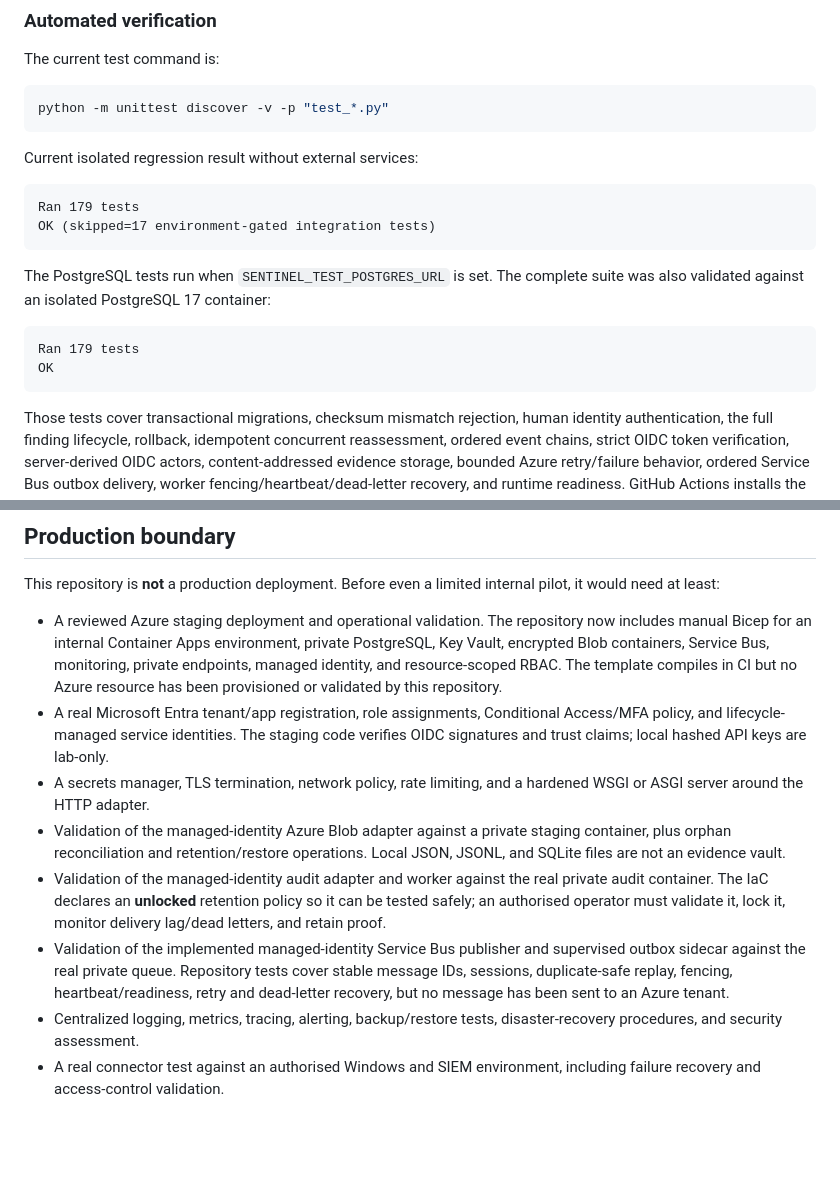
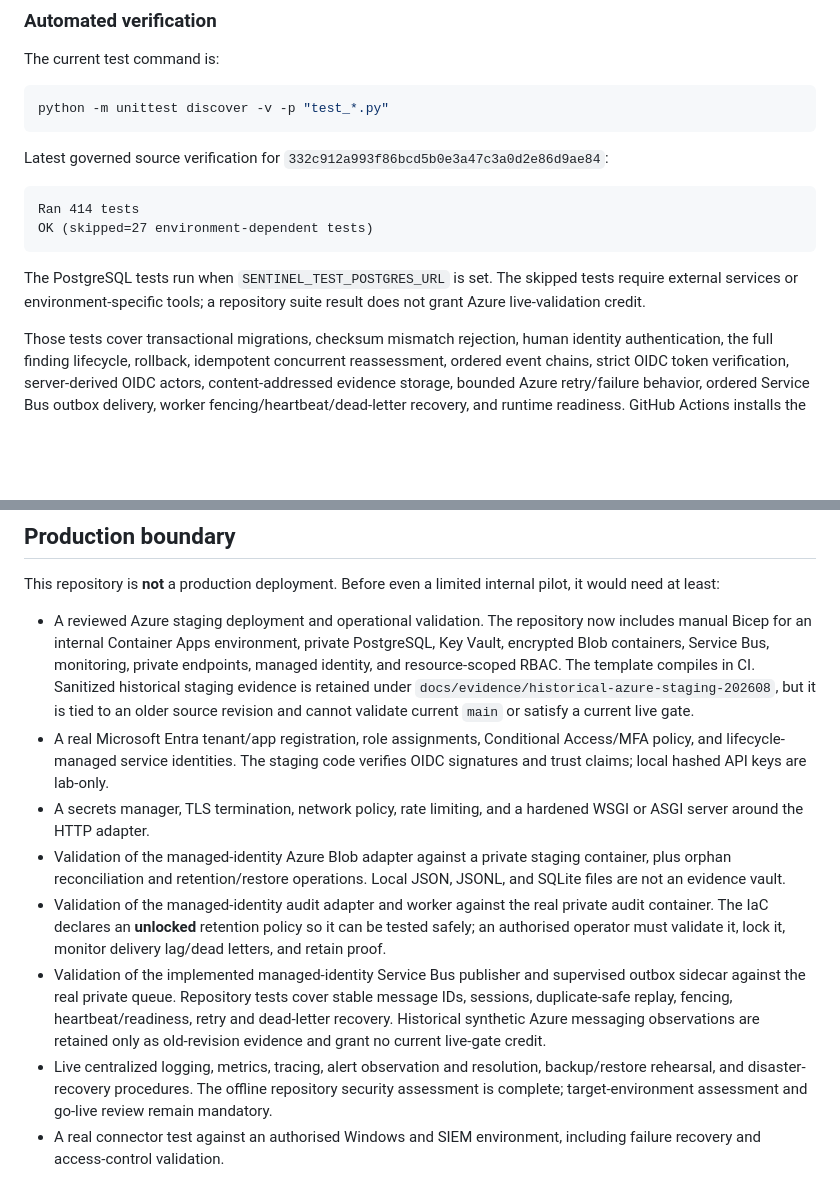
Before and after one commit to SuriyaBoon/SentinelGRC, a Markdown page: README.md, 2 parts joined by grey strips. GitHub-like rendering; blank space fills up the shorter version.

````diff
--- a/README.md
+++ b/README.md
@@ -589,20 +640,17 @@ The current test command is:
 python -m unittest discover -v -p "test_*.py"
 ```
 
-Current isolated regression result without external services:
+Latest governed source verification for
+`332c912a993f86bcd5b0e3a47c3a0d2e86d9ae84`:
 
 ```text
-Ran 179 tests
-OK (skipped=17 environment-gated integration tests)
+Ran 414 tests
+OK (skipped=27 environment-dependent tests)
 ```
 
-The PostgreSQL tests run when `SENTINEL_TEST_POSTGRES_URL` is set. The complete
-suite was also validated against an isolated PostgreSQL 17 container:
-
-```text
-Ran 179 tests
-OK
-```
+The PostgreSQL tests run when `SENTINEL_TEST_POSTGRES_URL` is set. The skipped
+tests require external services or environment-specific tools; a repository
+suite result does not grant Azure live-validation credit.
 
 Those tests cover transactional migrations, checksum mismatch rejection,
 human identity authentication, the full finding lifecycle, rollback,
@@ -719,8 +767,10 @@ This repository is **not** a production deployment. Before even a limited intern
   now includes manual Bicep for an internal Container Apps environment,
   private PostgreSQL, Key Vault, encrypted Blob containers, Service Bus,
   monitoring, private endpoints, managed identity, and resource-scoped RBAC.
-  The template compiles in CI but no Azure resource has been provisioned or
-  validated by this repository.
+  The template compiles in CI. Sanitized historical staging evidence is retained
+  under `docs/evidence/historical-azure-staging-202608`, but it is tied to an
+  older source revision and cannot validate current `main` or satisfy a current
+  live gate.
 - A real Microsoft Entra tenant/app registration, role assignments, Conditional Access/MFA policy, and lifecycle-managed service identities. The staging code verifies OIDC signatures and trust claims; local hashed API keys are lab-only.
 - A secrets manager, TLS termination, network policy, rate limiting, and a hardened WSGI or ASGI server around the HTTP adapter.
 - Validation of the managed-identity Azure Blob adapter against a private
@@ -733,9 +783,13 @@ This repository is **not** a production deployment. Before even a limited intern
 - Validation of the implemented managed-identity Service Bus publisher and
   supervised outbox sidecar against the real private queue. Repository tests
   cover stable message IDs, sessions, duplicate-safe replay, fencing,
-  heartbeat/readiness, retry and dead-letter recovery, but no message has been
-  sent to an Azure tenant.
-- Centralized logging, metrics, tracing, alerting, backup/restore tests, disaster-recovery procedures, and security assessment.
+  heartbeat/readiness, retry and dead-letter recovery. Historical synthetic
+  Azure messaging observations are retained only as old-revision evidence and
+  grant no current live-gate credit.
+- Live centralized logging, metrics, tracing, alert observation and resolution,
+  backup/restore rehearsal, and disaster-recovery procedures. The offline
+  repository security assessment is complete; target-environment assessment
+  and go-live review remain mandatory.
 - A real connector test against an authorised Windows and SIEM environment, including failure recovery and access-control validation.
 
 The repository includes an offline staging-assurance package and explicit live
````
Also changed, not shown: other parts of README.md (+52 -1 lines).
